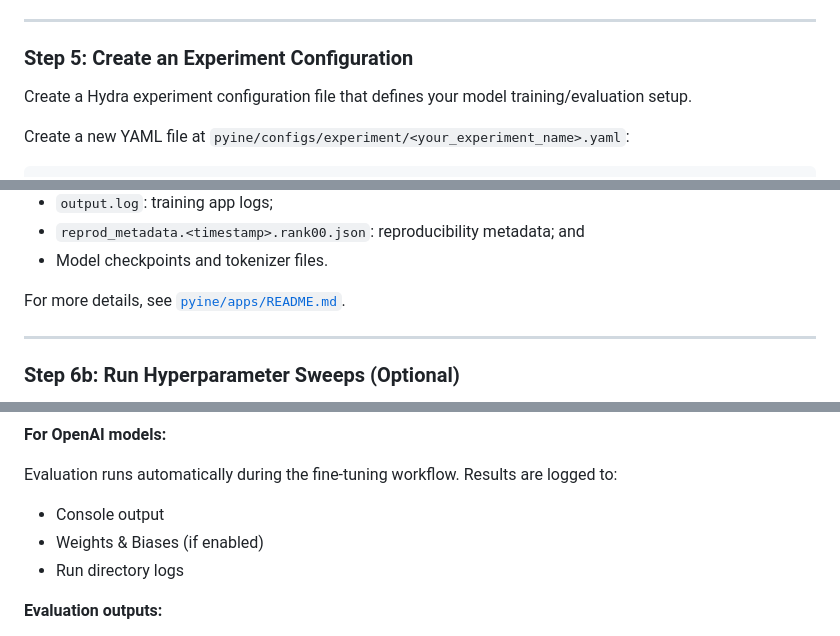
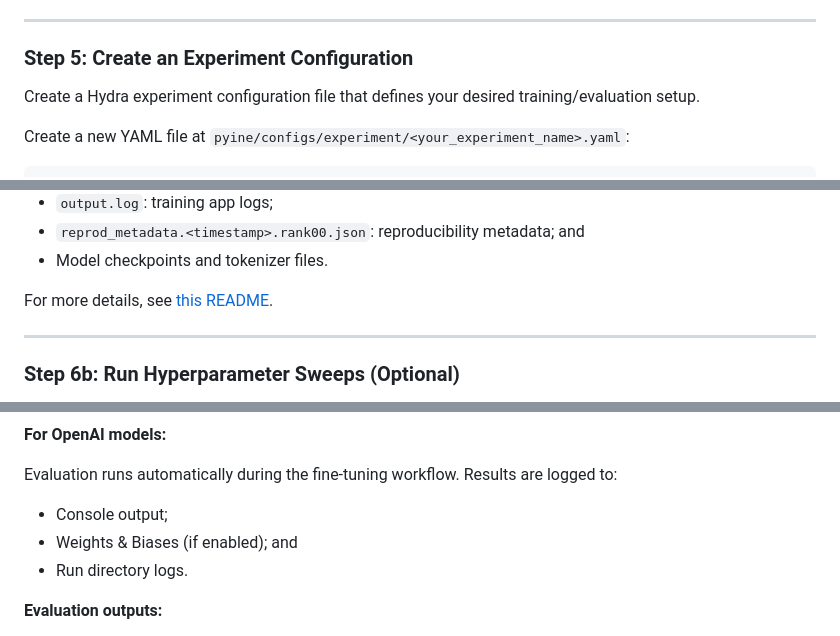
Before and after one commit to saifh-github/pyine, a Markdown page: EXPERIMENTATION_GUIDE.md, 3 parts joined by grey strips. GitHub-like rendering.

```diff
--- a/EXPERIMENTATION_GUIDE.md
+++ b/EXPERIMENTATION_GUIDE.md
@@ -177,7 +147,7 @@ ______________________________________________________________________
 
 ### Step 5: Create an Experiment Configuration
 
-Create a Hydra experiment configuration file that defines your model training/evaluation setup.
+Create a Hydra experiment configuration file that defines your desired training/evaluation setup.
 
 Create a new YAML file at `pyine/configs/experiment/<your_experiment_name>.yaml`:
 
@@ -261,7 +233,7 @@ Each run directory contains:
 - `reprod_metadata.<timestamp>.rank00.json`: reproducibility metadata; and
 - Model checkpoints and tokenizer files.
 
-For more details, see [`pyine/apps/README.md`](./pyine/apps/README.md#trainers).
+For more details, see [this README](./pyine/apps/README.md#trainers).
 
 ______________________________________________________________________
 
@@ -358,9 +331,9 @@ python -m pyine.apps.trainers.hf_trainer \
 
 Evaluation runs automatically during the fine-tuning workflow. Results are logged to:
 
-- Console output
-- Weights & Biases (if enabled)
-- Run directory logs
+- Console output;
+- Weights & Biases (if enabled); and
+- Run directory logs.
 
 **Evaluation outputs:**
 
```
Also changed, not shown: other parts of EXPERIMENTATION_GUIDE.md (+35 -60 lines).
